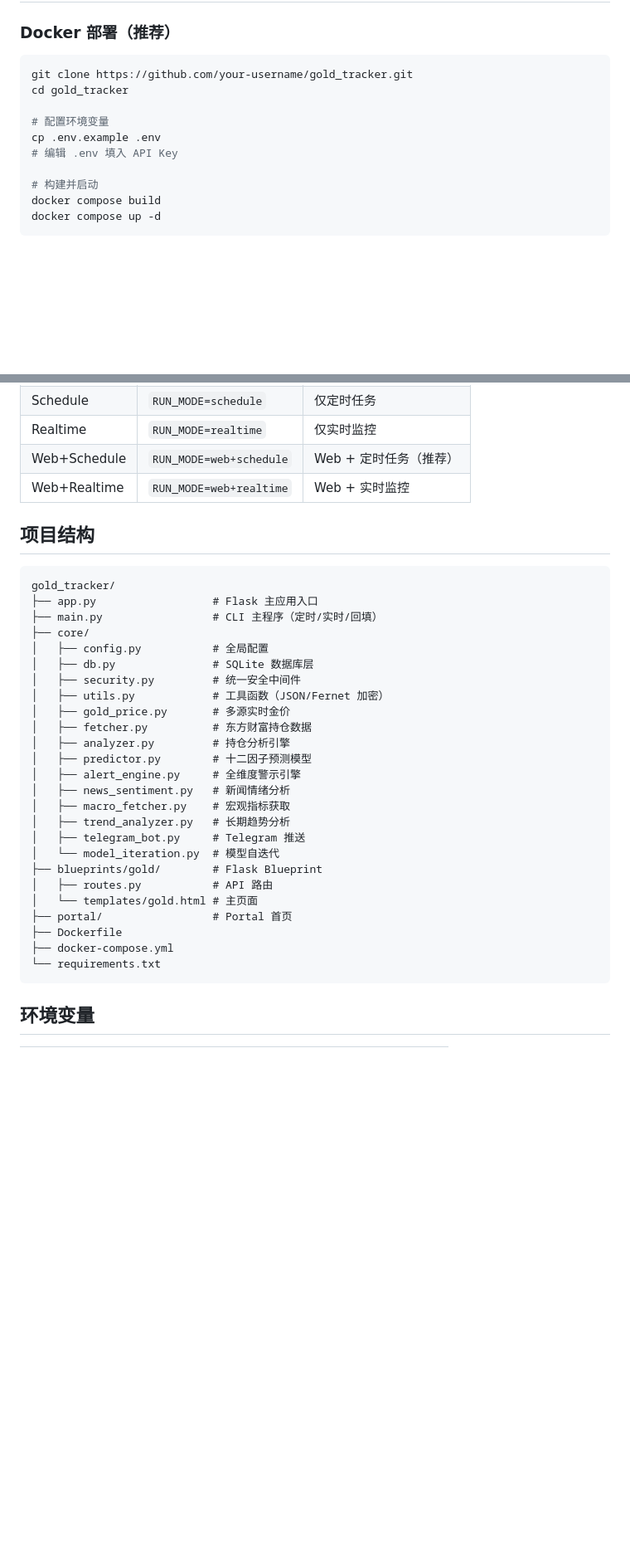
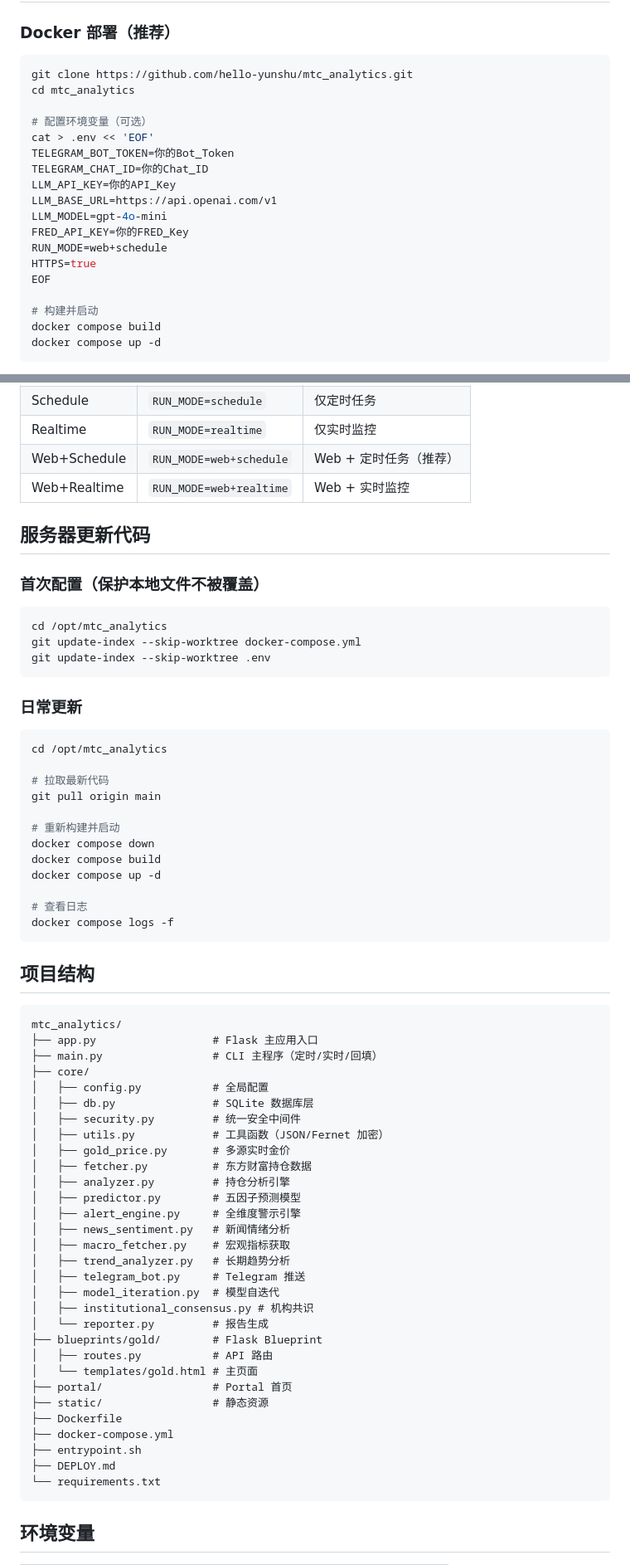
Before and after one commit to hello-yunshu/mtc_analytics, a Markdown page: README.md, 2 parts joined by grey strips. Shown at 83% size. Rendered like a GitHub page; blank space fills up the shorter version.

Commit message:
docs: 更新 README.md
- 修正仓库地址为 hello-yunshu/mtc_analytics
- 更新功能描述为五因子预测（与代码一致）
- 添加机构共识功能说明
- 添加服务器更新代码章节（含 skip-worktree 配置）
- 完善项目结构
- 移除 .env.example 引用（实际无此文件）

````diff
--- a/README.md
+++ b/README.md
@@ -33,12 +34,20 @@
 ### Docker 部署（推荐）
 
 ```bash
-git clone https://github.com/your-username/gold_tracker.git
-cd gold_tracker
+git clone https://github.com/hello-yunshu/mtc_analytics.git
+cd mtc_analytics
 
-# 配置环境变量
-cp .env.example .env
-# 编辑 .env 填入 API Key
+# 配置环境变量（可选）
+cat > .env << 'EOF'
+TELEGRAM_BOT_TOKEN=你的Bot_Token
+TELEGRAM_CHAT_ID=你的Chat_ID
+LLM_API_KEY=你的API_Key
+LLM_BASE_URL=https://api.openai.com/v1
+LLM_MODEL=gpt-4o-mini
+FRED_API_KEY=你的FRED_Key
+RUN_MODE=web+schedule
+HTTPS=true
+EOF
 
 # 构建并启动
 docker compose build
@@ -71,10 +80,37 @@ python main.py --schedule
 | Web+Schedule | `RUN_MODE=web+schedule` | Web + 定时任务（推荐） |
 | Web+Realtime | `RUN_MODE=web+realtime` | Web + 实时监控 |
 
+## 服务器更新代码
+
+### 首次配置（保护本地文件不被覆盖）
+
+```bash
+cd /opt/mtc_analytics
+git update-index --skip-worktree docker-compose.yml
+git update-index --skip-worktree .env
+```
+
+### 日常更新
+
+```bash
+cd /opt/mtc_analytics
+
+# 拉取最新代码
+git pull origin main
+
+# 重新构建并启动
+docker compose down
+docker compose build
+docker compose up -d
+
+# 查看日志
+docker compose logs -f
+```
+
 ## 项目结构
 
 ```
-gold_tracker/
+mtc_analytics/
 ├── app.py                  # Flask 主应用入口
 ├── main.py                 # CLI 主程序（定时/实时/回填）
 ├── core/
@@ -85,19 +121,24 @@ gold_tracker/
 │   ├── gold_price.py       # 多源实时金价
 │   ├── fetcher.py          # 东方财富持仓数据
 │   ├── analyzer.py         # 持仓分析引擎
-│   ├── predictor.py        # 十二因子预测模型
+│   ├── predictor.py        # 五因子预测模型
 │   ├── alert_engine.py     # 全维度警示引擎
 │   ├── news_sentiment.py   # 新闻情绪分析
 │   ├── macro_fetcher.py    # 宏观指标获取
 │   ├── trend_analyzer.py   # 长期趋势分析
 │   ├── telegram_bot.py     # Telegram 推送
-│   └── model_iteration.py  # 模型自迭代
+│   ├── model_iteration.py  # 模型自迭代
+│   ├── institutional_consensus.py # 机构共识
+│   └── reporter.py         # 报告生成
 ├── blueprints/gold/        # Flask Blueprint
 │   ├── routes.py           # API 路由
 │   └── templates/gold.html # 主页面
 ├── portal/                 # Portal 首页
+├── static/                 # 静态资源
 ├── Dockerfile
 ├── docker-compose.yml
+├── entrypoint.sh
+├── DEPLOY.md
 └── requirements.txt
 ```
 
````
Also changed, not shown: other parts of README.md (+3 -2 lines).
